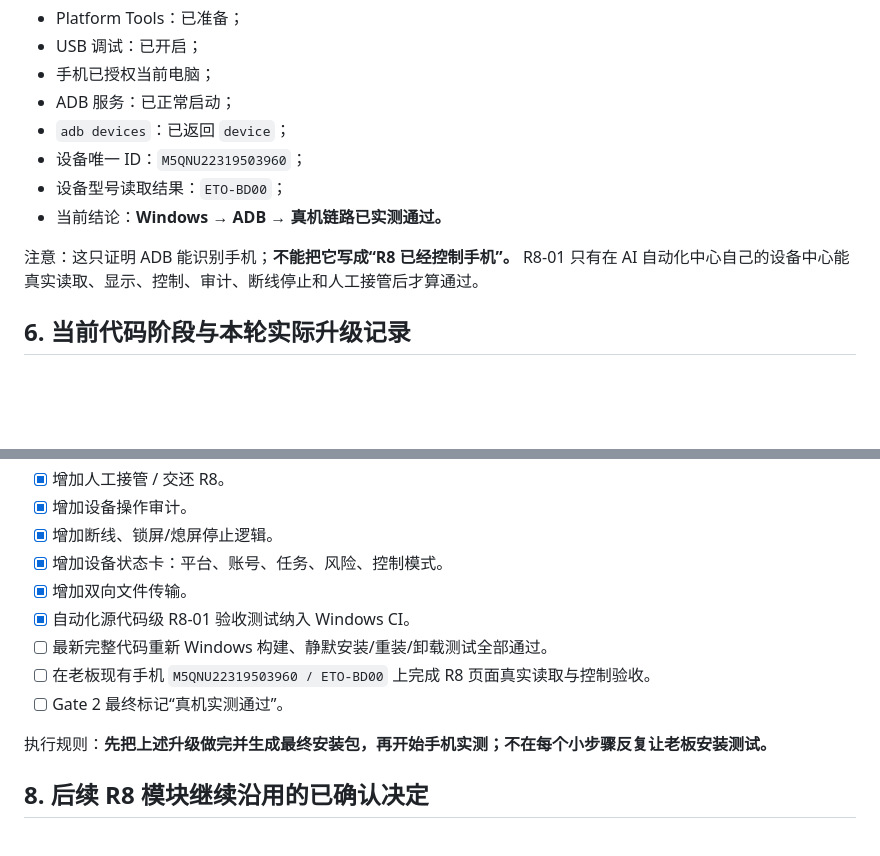
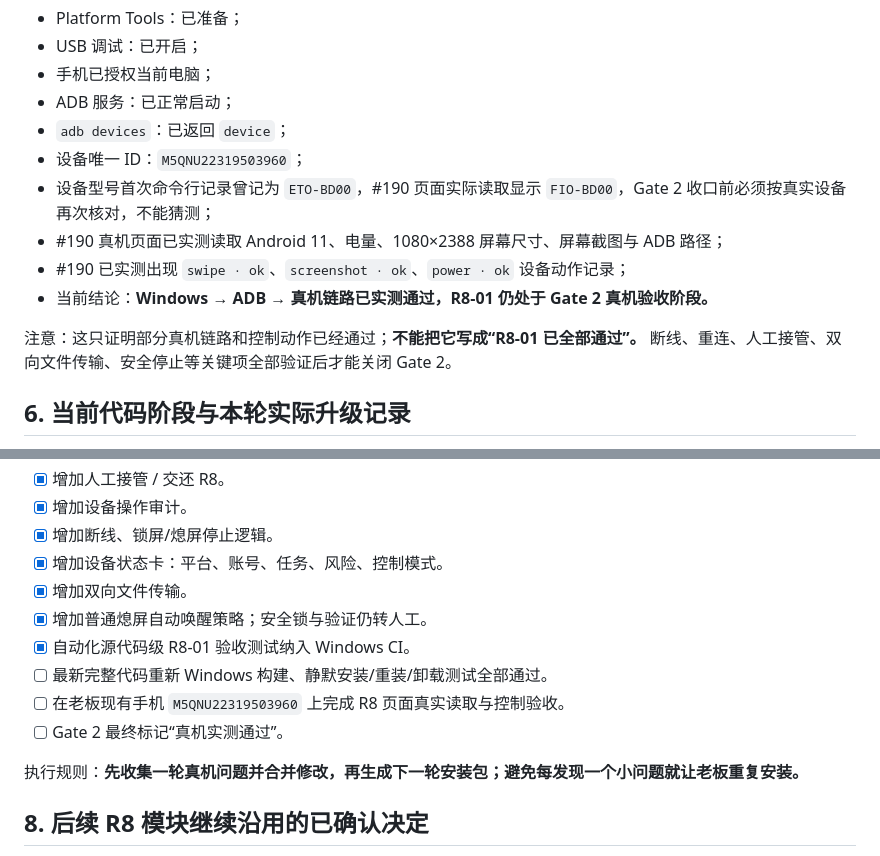
Before and after one commit to yangq6623-cmd/kazuizhi-ai-growth-center, a Markdown page: docs/R8_R7_TO_R8_DECISION_LEDGER_AND_DEVICE_PLAN_20260918.md, 2 parts joined by grey strips. Drawn GitHub-style; blank space fills up the shorter version.

```diff
--- a/docs/R8_R7_TO_R8_DECISION_LEDGER_AND_DEVICE_PLAN_20260918.md
+++ b/docs/R8_R7_TO_R8_DECISION_LEDGER_AND_DEVICE_PLAN_20260918.md
@@ -89,10 +89,12 @@ R8 不再重复重做 R7，而是在冻结 R7 Final 的基础上增加“真实
 - ADB 服务：已正常启动；
 - `adb devices`：已返回 `device`；
 - 设备唯一 ID：`M5QNU22319503960`；
-- 设备型号读取结果：`ETO-BD00`；
-- 当前结论：**Windows → ADB → 真机链路已实测通过。**
+- 设备型号首次命令行记录曾记为 `ETO-BD00`，#190 页面实际读取显示 `FIO-BD00`，Gate 2 收口前必须按真实设备再次核对，不能猜测；
+- #190 真机页面已实测读取 Android 11、电量、1080×2388 屏幕尺寸、屏幕截图与 ADB 路径；
+- #190 已实测出现 `swipe · ok`、`screenshot · ok`、`power · ok` 设备动作记录；
+- 当前结论：**Windows → ADB → 真机链路已实测通过，R8-01 仍处于 Gate 2 真机验收阶段。**
 
-注意：这只证明 ADB 能识别手机；**不能把它写成“R8 已经控制手机”。** R8-01 只有在 AI 自动化中心自己的设备中心能真实读取、显示、控制、审计、断线停止和人工接管后才算通过。
+注意：这只证明部分真机链路和控制动作已经通过；**不能把它写成“R8-01 已全部通过”。** 断线、重连、人工接管、双向文件传输、安全停止等关键项全部验证后才能关闭 Gate 2。
 
 ## 6. 当前代码阶段与本轮实际升级记录
 
@@ -129,12 +132,13 @@ R8-01 已进入实际开发，不再只是规划。当前代码已增加：
 - [x] 增加断线、锁屏/熄屏停止逻辑。
 - [x] 增加设备状态卡：平台、账号、任务、风险、控制模式。
 - [x] 增加双向文件传输。
+- [x] 增加普通熄屏自动唤醒策略；安全锁与验证仍转人工。
 - [x] 自动化源代码级 R8-01 验收测试纳入 Windows CI。
 - [ ] 最新完整代码重新 Windows 构建、静默安装/重装/卸载测试全部通过。
-- [ ] 在老板现有手机 `M5QNU22319503960 / ETO-BD00` 上完成 R8 页面真实读取与控制验收。
+- [ ] 在老板现有手机 `M5QNU22319503960` 上完成 R8 页面真实读取与控制验收。
 - [ ] Gate 2 最终标记“真机实测通过”。
 
-执行规则：**先把上述升级做完并生成最终安装包，再开始手机实测；不在每个小步骤反复让老板安装测试。**
+执行规则：**先收集一轮真机问题并合并修改，再生成下一轮安装包；避免每发现一个小问题就让老板重复安装。**
 
 ## 8. 后续 R8 模块继续沿用的已确认决定
 
```
Also changed, not shown: other parts of docs/R8_R7_TO_R8_DECISION_LEDGER_AND_DEVICE_PLAN_20260918.md (+52 -1 lines).
